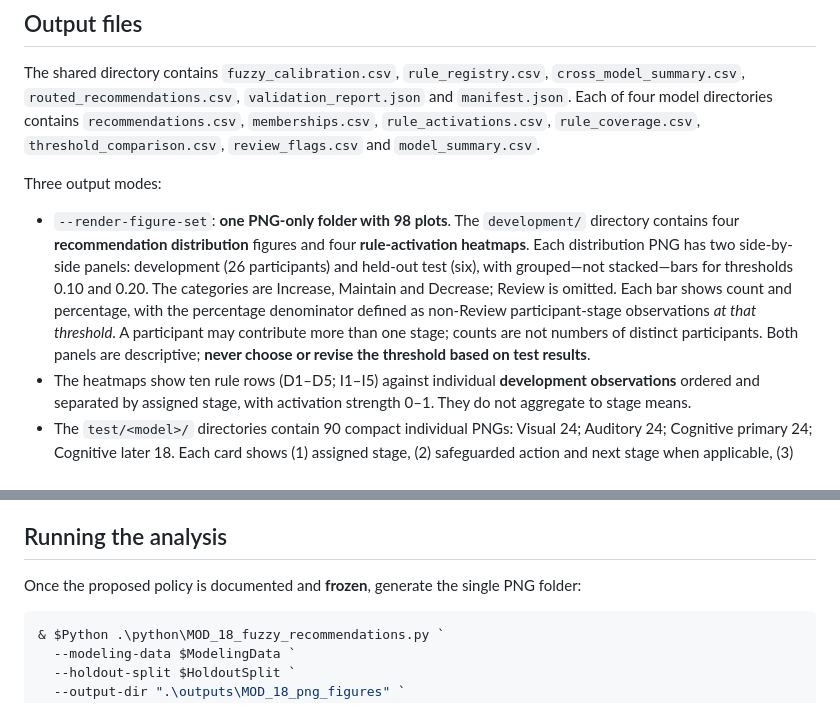
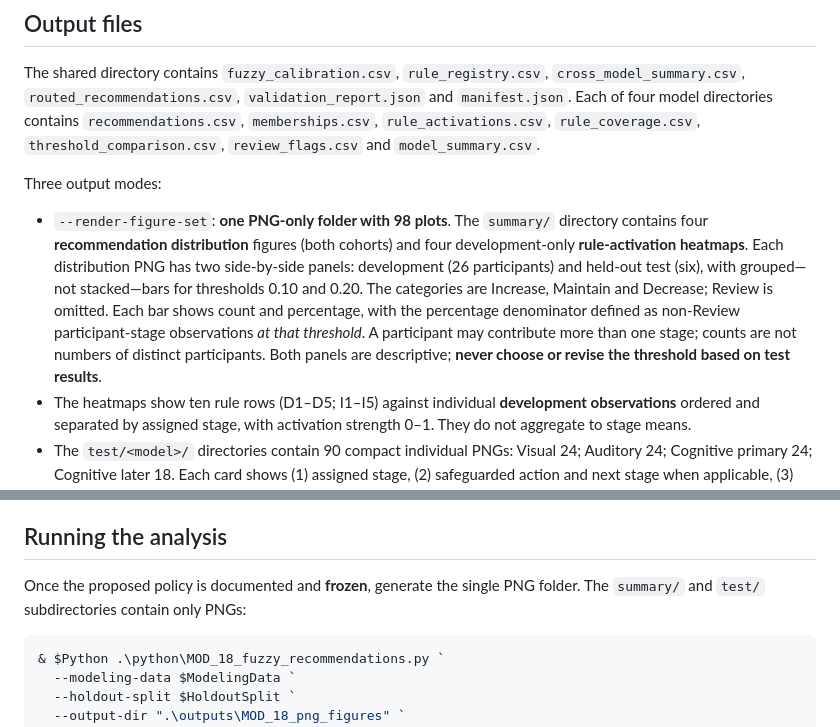
Before and after one commit to MKhedr133/Thesis-v3, a Markdown page: docs/MOD_18_FUZZY_RECOMMENDATIONS.md, 2 parts joined by grey strips. GitHub-like rendering.

Commit message:
docs: distinguish mixed-cohort distribution summaries from development-only heatmaps [skip ci]

````diff
--- a/docs/MOD_18_FUZZY_RECOMMENDATIONS.md
+++ b/docs/MOD_18_FUZZY_RECOMMENDATIONS.md
@@ -18,7 +18,7 @@ The shared directory contains `fuzzy_calibration.csv`, `rule_registry.csv`, `cro
 
 Three output modes:
 
-- `--render-figure-set`: **one PNG-only folder with 98 plots**. The `development/` directory contains four **recommendation distribution** figures and four **rule-activation heatmaps**. Each distribution PNG has two side-by-side panels: development (26 participants) and held-out test (six), with grouped—not stacked—bars for thresholds 0.10 and 0.20. The categories are Increase, Maintain and Decrease; Review is omitted. Each bar shows count and percentage, with the percentage denominator defined as non-Review participant-stage observations *at that threshold*. A participant may contribute more than one stage; counts are not numbers of distinct participants. Both panels are descriptive; **never choose or revise the threshold based on test results**.
+- `--render-figure-set`: **one PNG-only folder with 98 plots**. The `summary/` directory contains four **recommendation distribution** figures (both cohorts) and four development-only **rule-activation heatmaps**. Each distribution PNG has two side-by-side panels: development (26 participants) and held-out test (six), with grouped—not stacked—bars for thresholds 0.10 and 0.20. The categories are Increase, Maintain and Decrease; Review is omitted. Each bar shows count and percentage, with the percentage denominator defined as non-Review participant-stage observations *at that threshold*. A participant may contribute more than one stage; counts are not numbers of distinct participants. Both panels are descriptive; **never choose or revise the threshold based on test results**.
 - The heatmaps show ten rule rows (D1–D5; I1–I5) against individual **development observations** ordered and separated by assigned stage, with activation strength 0–1. They do not aggregate to stage means.
 - The `test/<model>/` directories contain 90 compact individual PNGs: Visual 24; Auditory 24; Cognitive primary 24; Cognitive later 18. Each card shows (1) assigned stage, (2) safeguarded action and next stage when applicable, (3) strongest **written IF–THEN rule** with its strength and (4) activation strengths of the *other four rules of the same action*. Maintain has no Maintain rule, so its card explains the threshold fallback and shows the strongest non-qualifying rules. Review clearly indicates no actionable recommendation and displays provisional or available rule evidence.
 - `--scope development --render-summary-plots`: development-only heatmaps and threshold-comparison bar charts plus CSV/JSON exports; no test data or individual development figures. `--scope test --render-plots`: individual test cards plus CSV/JSON exports, guarded by policy freeze.
@@ -29,7 +29,7 @@ The compact presentation takes inspiration from Martínez et al. (2023), Martín
 
 ## Running the analysis
 
-Once the proposed policy is documented and **frozen**, generate the single PNG folder:
+Once the proposed policy is documented and **frozen**, generate the single PNG folder. The `summary/` and `test/` subdirectories contain only PNGs:
 
 ```powershell
 & $Python .\python\MOD_18_fuzzy_recommendations.py `
````
